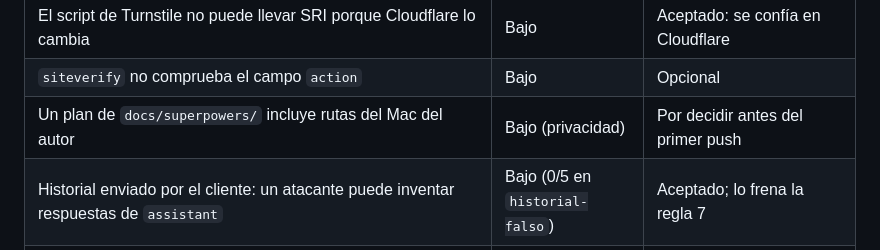
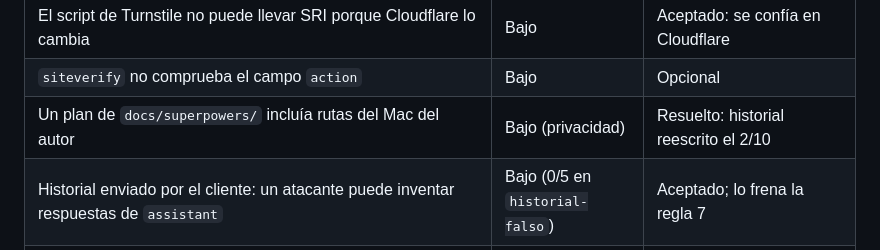
Before and after one commit to devPatuel/portfolio-chatbot, a Markdown page: docs/seguridad.md, the part around the change. Rendered like a GitHub page.

Commit message:
Marcar como resueltas las rutas personales del plan

```diff
--- a/docs/seguridad.md
+++ b/docs/seguridad.md
@@ -121,7 +121,7 @@ Hallazgos que quedan, por decidir o aceptados:
 | GitHub Pages no deja poner cabeceras: sin HSTS y sin `frame-ancestors` (la CSP en `<meta>` no admite esa directiva), así que la web se puede incrustar en otra | Bajo (web estática) | Aceptado; se cerraría poniendo Cloudflare delante del dominio |
 | El script de Turnstile no puede llevar SRI porque Cloudflare lo cambia | Bajo | Aceptado: se confía en Cloudflare |
 | `siteverify` no comprueba el campo `action` | Bajo | Opcional |
-| Un plan de `docs/superpowers/` incluye rutas del Mac del autor | Bajo (privacidad) | Por decidir antes del primer push |
+| Un plan de `docs/superpowers/` incluía rutas del Mac del autor | Bajo (privacidad) | Resuelto: historial reescrito el 2/10 |
 | Historial enviado por el cliente: un atacante puede inventar respuestas de `assistant` | Bajo (0/5 en `historial-falso`) | Aceptado; lo frena la regla 7 |
 | Puntos 1, 2, 4, 5, 6 y 8 de la sección 3 | Ver sección 3 | Conocidos |
 
```
